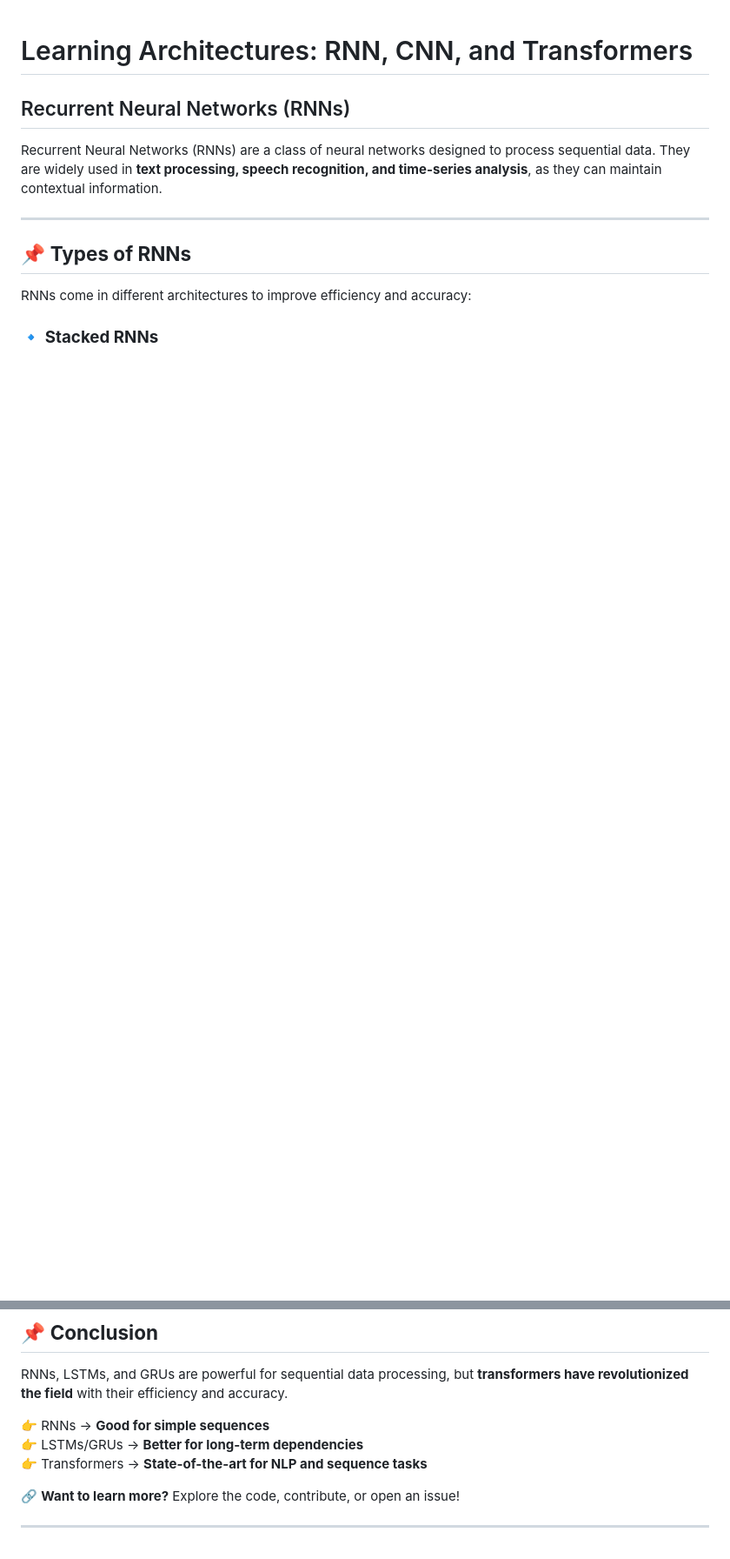
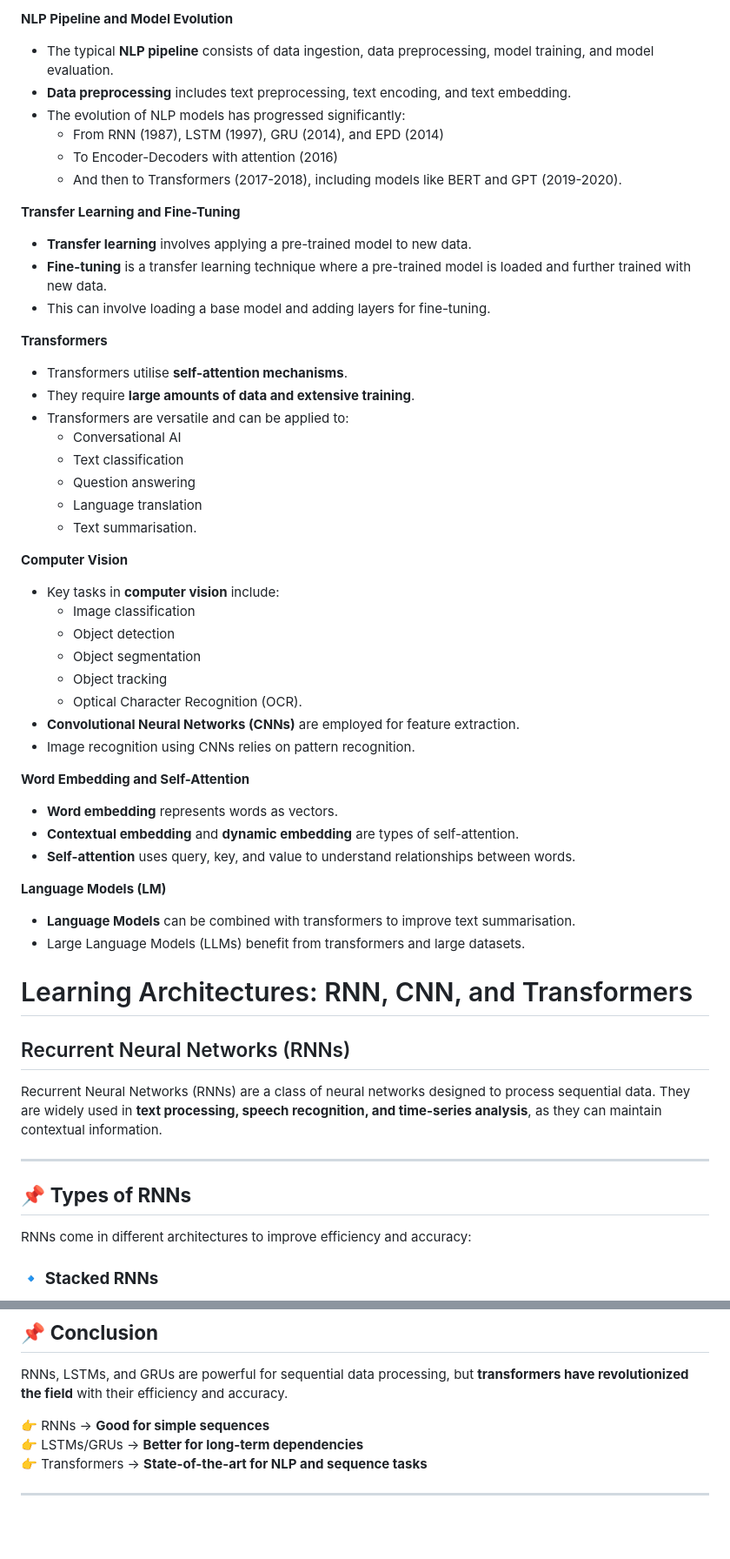
Before and after one commit to RIT-MESH/Generative-AI, a Markdown page: 2 Learning Architectures: RNN, CNN, and Transformers/Readme.md, 2 parts joined by grey strips. Shown at 87% size. Rendered like a GitHub page; blank space fills up the shorter version.

```diff
--- a/2 Learning Architectures: RNN, CNN, and Transformers/Readme.md
+++ b/2 Learning Architectures: RNN, CNN, and Transformers/Readme.md
@@ -1,3 +1,53 @@
+**NLP Pipeline and Model Evolution**
+
+*   The typical **NLP pipeline** consists of data ingestion, data preprocessing, model training, and model evaluation.
+*   **Data preprocessing** includes text preprocessing, text encoding, and text embedding.
+*   The evolution of NLP models has progressed significantly:
+    *   From RNN (1987), LSTM (1997), GRU (2014), and EPD (2014)
+    *   To Encoder-Decoders with attention (2016)
+    *   And then to Transformers (2017-2018), including models like BERT and GPT (2019-2020).
+
+**Transfer Learning and Fine-Tuning**
+
+*   **Transfer learning** involves applying a pre-trained model to new data.
+*   **Fine-tuning** is a transfer learning technique where a pre-trained model is loaded and further trained with new data.
+*   This can involve loading a base model and adding layers for fine-tuning.
+
+**Transformers**
+
+*   Transformers utilise **self-attention mechanisms**.
+*   They require **large amounts of data and extensive training**.
+*   Transformers are versatile and can be applied to:
+    *   Conversational AI
+    *   Text classification
+    *   Question answering
+    *   Language translation
+    *   Text summarisation.
+
+**Computer Vision**
+
+*   Key tasks in **computer vision** include:
+    *   Image classification
+    *   Object detection
+    *   Object segmentation
+    *   Object tracking
+    *   Optical Character Recognition (OCR).
+*   **Convolutional Neural Networks (CNNs)** are employed for feature extraction.
+*   Image recognition using CNNs relies on pattern recognition.
+
+**Word Embedding and Self-Attention**
+
+*   **Word embedding** represents words as vectors.
+*   **Contextual embedding** and **dynamic embedding** are types of self-attention.
+*   **Self-attention** uses query, key, and value to understand relationships between words.
+
+**Language Models (LM)**
+
+*   **Language Models** can be combined with transformers to improve text summarisation.
+*   Large Language Models (LLMs) benefit from transformers and large datasets.
+
+
+
 # Learning Architectures: RNN, CNN, and Transformers
 
 ## Recurrent Neural Networks (RNNs)
@@ -144,6 +194,6 @@ RNNs, LSTMs, and GRUs are powerful for sequential data processing, but **transfo
 👉 LSTMs/GRUs → **Better for long-term dependencies**
 👉 Transformers → **State-of-the-art for NLP and sequence tasks**
 
-🔗 **Want to learn more?** Explore the code, contribute, or open an issue!
+
 
 ---
```
